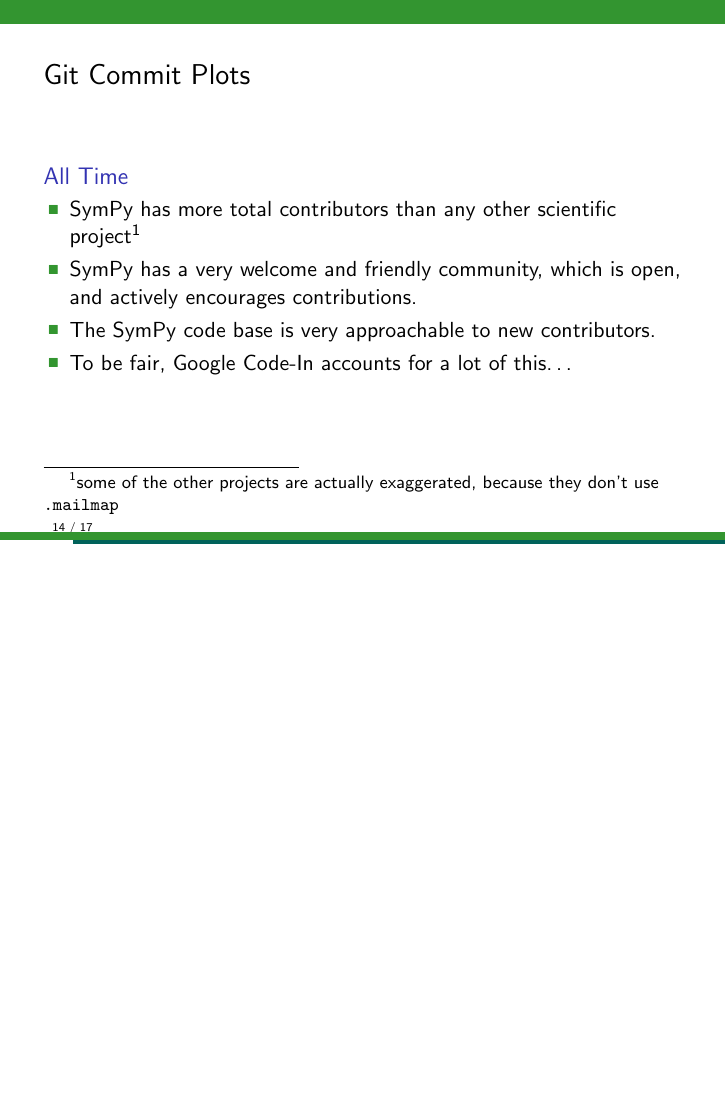
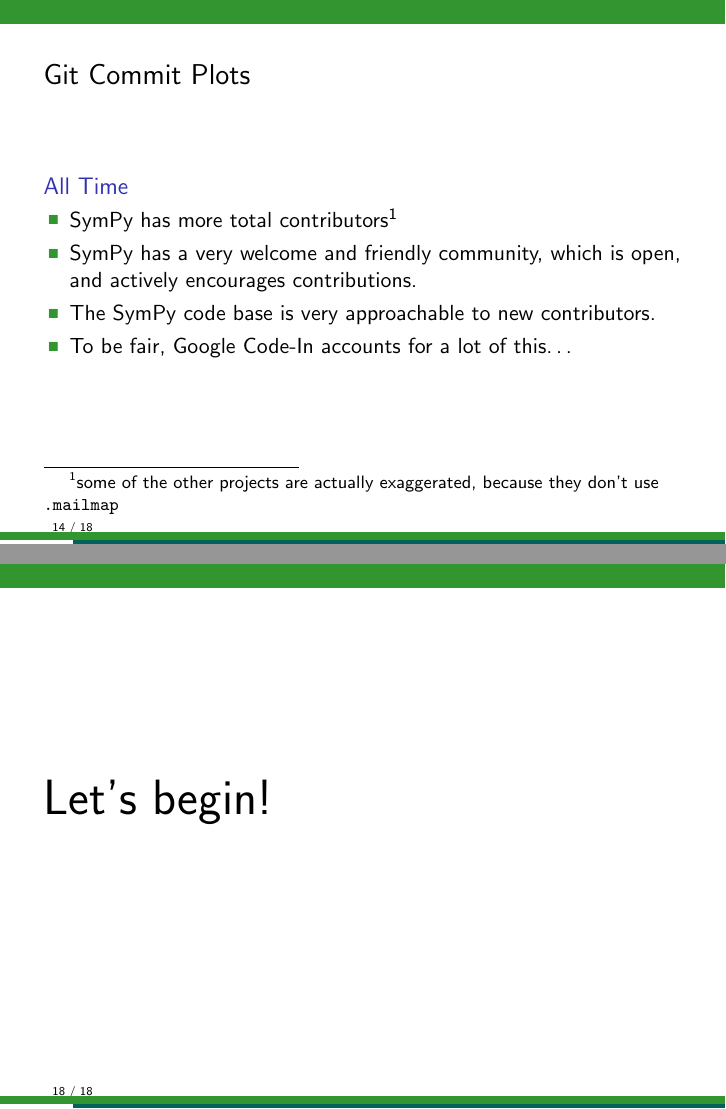
Before and after one commit to sympy/scipy-2016-tutorial, LaTeX slides (slides/intro.tex): page 15 of 18 before the commit and pages 15 and 19 of 19 after it, the two joined at a grey line, the shorter picture padded with empty space. Compiled offline with pdfLaTeX.

Commit message:
Small changes to the slides

```diff
--- a/slides/intro.tex
+++ b/slides/intro.tex
@@ -289,8 +289,7 @@
 \begin{frame}{Git Commit Plots}
   \begin{block}{All Time}
     \begin{itemize}
-    \item SymPy has more total contributors than any other scientific
-      project\footnote{some of the other projects are actually exaggerated,
+    \item SymPy has more total contributors\footnote{some of the other projects are actually exaggerated,
         because they don't use \texttt{.mailmap}}
     \item SymPy has a very welcome and friendly community, which is open, and
       actively encourages contributions.
@@ -591,4 +590,8 @@
     \end{itemize}
   \end{block}
 \end{frame}
+
+\begin{frame}
+\Huge Let's begin!
+\end{frame}
 \end{document}
```
